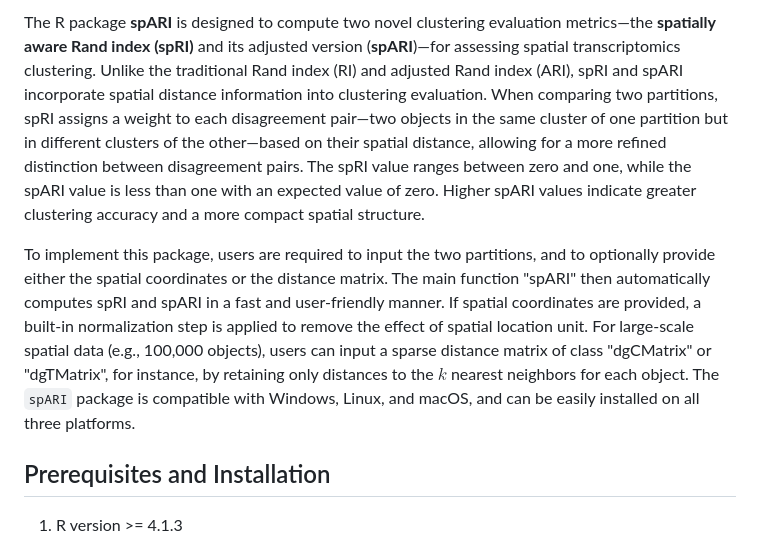
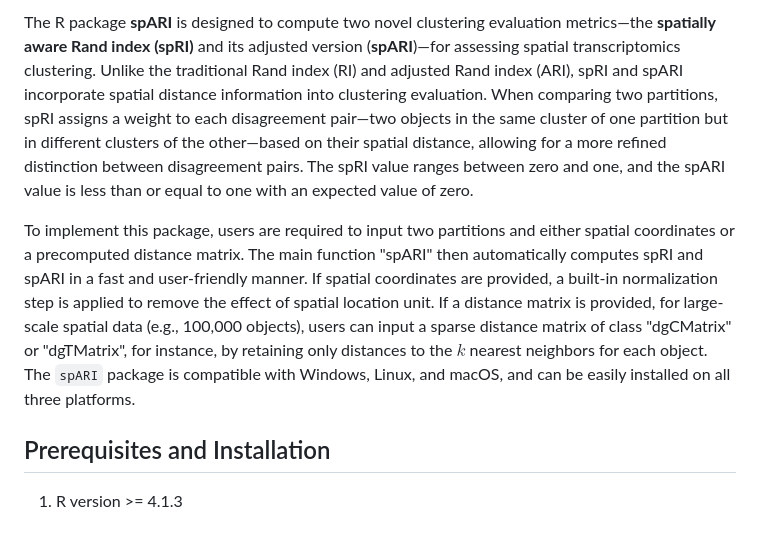
Before and after one commit to yinqiaoyan/spARI, a Markdown page: README.md, the part around one of its changes. Rendered like a GitHub page.

```diff
--- a/README.md
+++ b/README.md
@@ -4,7 +4,7 @@ Current version: 0.99.1 (2025-07-23)
 
-The R package **spARI** is designed to compute two novel clustering evaluation metrics—the **spatially aware Rand index (spRI)** and its adjusted version (**spARI**)—for assessing spatial transcriptomics clustering. Unlike the traditional Rand index (RI) and adjusted Rand index (ARI), spRI and spARI incorporate spatial distance information into clustering evaluation. When comparing two partitions, spRI assigns a weight to each disagreement pair—two objects in the same cluster of one partition but in different clusters of the other—based on their spatial distance, allowing for a more refined distinction between disagreement pairs. The spRI value ranges between zero and one, while the spARI value is less than one with an expected value of zero. Higher spARI values indicate greater clustering accuracy and a more compact spatial structure.
+The R package **spARI** is designed to compute two novel clustering evaluation metrics—the **spatially aware Rand index (spRI)** and its adjusted version (**spARI**)—for assessing spatial transcriptomics clustering. Unlike the traditional Rand index (RI) and adjusted Rand index (ARI), spRI and spARI incorporate spatial distance information into clustering evaluation. When comparing two partitions, spRI assigns a weight to each disagreement pair—two objects in the same cluster of one partition but in different clusters of the other—based on their spatial distance, allowing for a more refined distinction between disagreement pairs. The spRI value ranges between zero and one, and the spARI value is less than or equal to one with an expected value of zero.
 
-To implement this package, users are required to input the two partitions, and to optionally provide either the spatial coordinates or the distance matrix. The main function "spARI" then automatically computes spRI and spARI in a fast and user-friendly manner. If spatial coordinates are provided, a built-in normalization step is applied to remove the effect of spatial location unit. For large-scale spatial data (e.g., 100,000 objects), users can input a sparse distance matrix of class "dgCMatrix" or "dgTMatrix", for instance, by retaining only distances to the $k$ nearest neighbors for each object. The `spARI` package is compatible with Windows, Linux, and macOS, and can be easily installed on all three platforms.
+To implement this package, users are required to input two partitions and either spatial coordinates or a precomputed distance matrix. The main function "spARI" then automatically computes spRI and spARI in a fast and user-friendly manner. If spatial coordinates are provided, a built-in normalization step is applied to remove the effect of spatial location unit. If a distance matrix is provided, for large-scale spatial data (e.g., 100,000 objects), users can input a sparse distance matrix of class "dgCMatrix" or "dgTMatrix", for instance, by retaining only distances to the $k$ nearest neighbors for each object. The `spARI` package is compatible with Windows, Linux, and macOS, and can be easily installed on all three platforms.
 
 
 
```
Also changed, not shown: other parts of README.md (+1 -1 lines).
